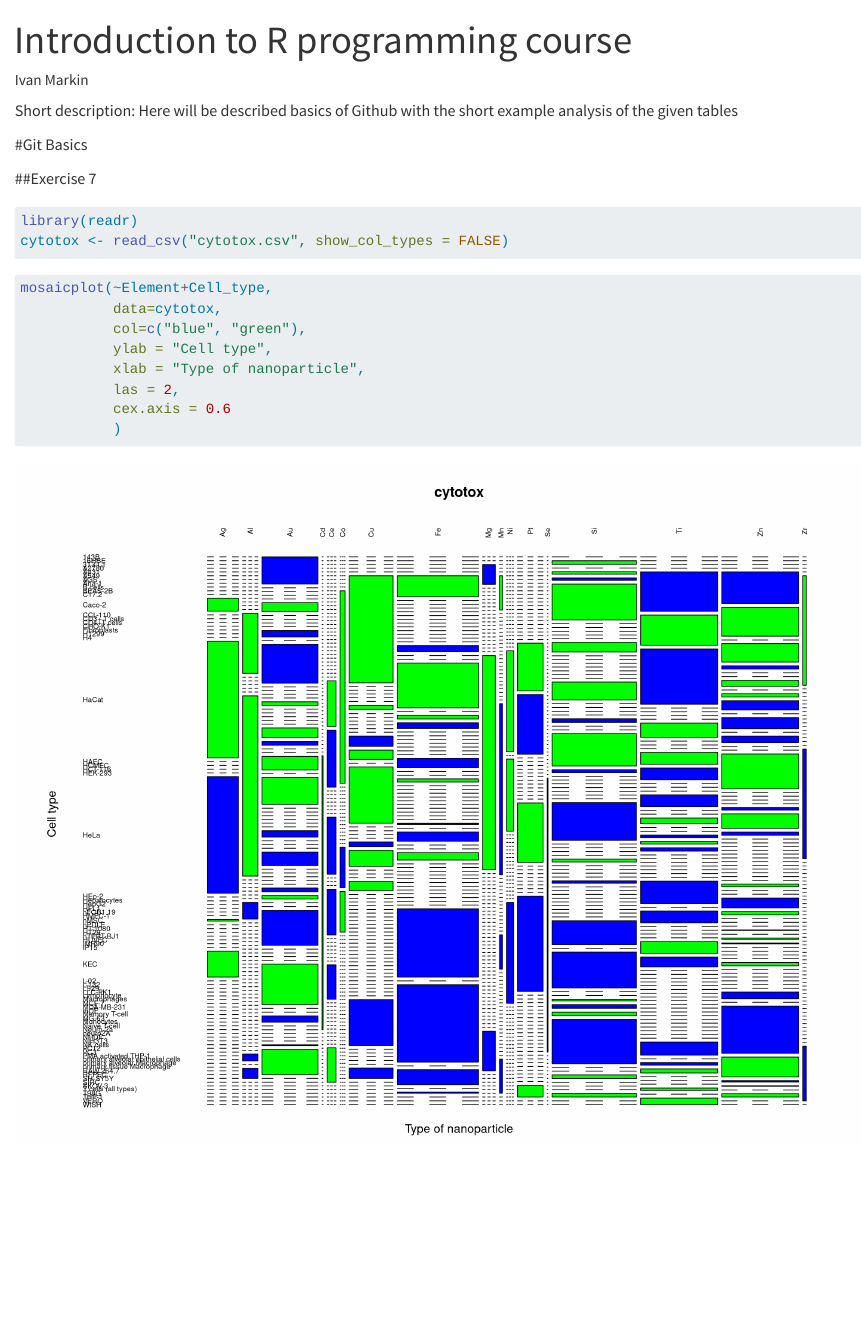
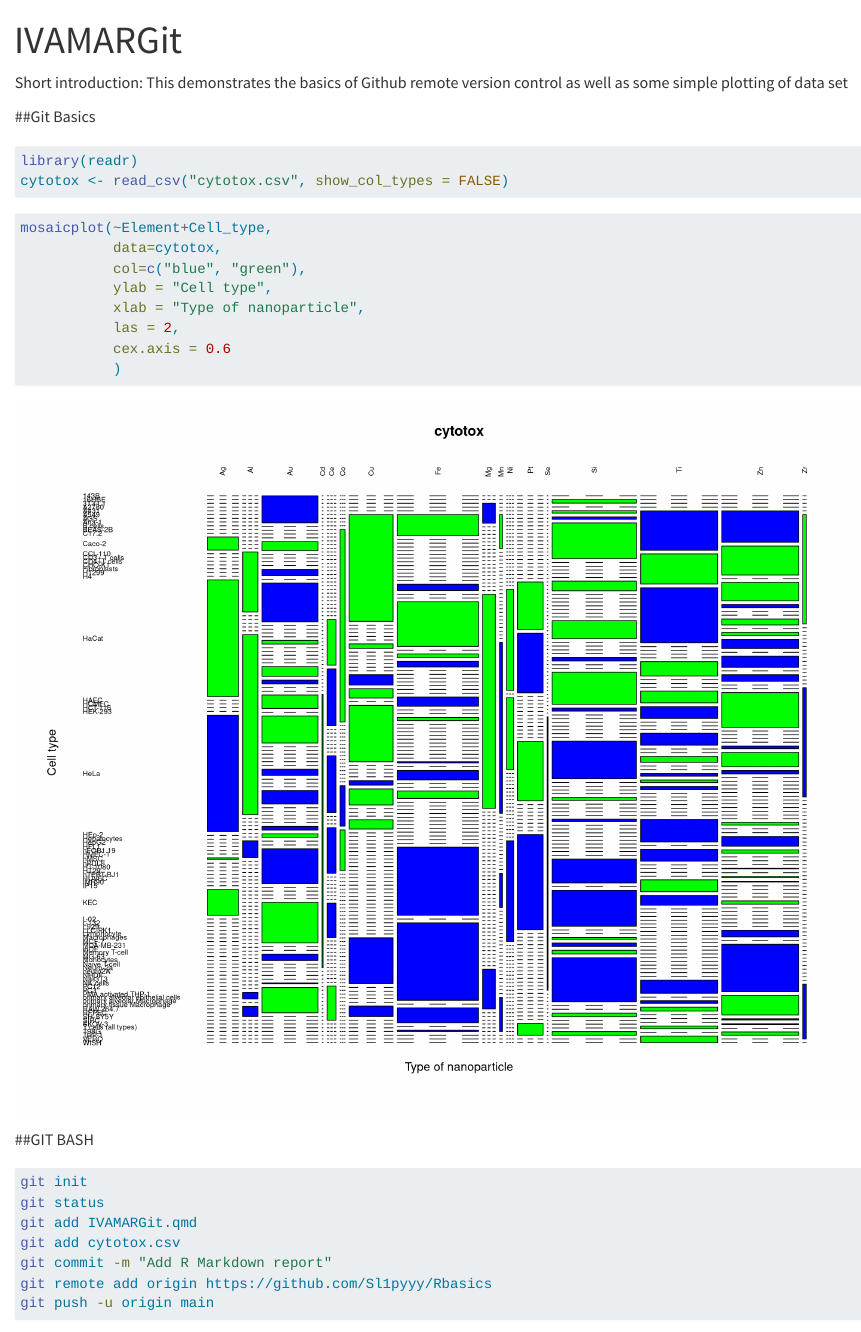
Before and after one commit to Sl1pyyy/Rbasics, a Quarto document (IVAMARGit.qmd): the page in a window 1100 px wide, from its top. Rendered offline with R 4.5, knitr and Pandoc in place of Quarto, with nearby package versions.

Commit message:
Added  R code for studying purpose

````diff
--- a/IVAMARGit.qmd
+++ b/IVAMARGit.qmd
@@ -1,18 +1,15 @@
 ---
-title: "Introduction to R programming course"
-author: Ivan Markin
+title: "IVAMARGit"
+format: html
 ---
-Short description:
-Here will be described basics of Github with the short example analysis of the given tables
+Short introduction:
+This demonstrates the basics of Github remote version control as well as some simple plotting of data set
 
+##Git Basics
 
-#Git Basics
-
-##Exercise 7
 ```{r}
 library(readr)
 cytotox <- read_csv("cytotox.csv", show_col_types = FALSE)
-
 ```
 
 ```{r, fig.width=12, fig.height=10}
@@ -25,3 +22,15 @@ mosaicplot(~Element+Cell_type,
            cex.axis = 0.6
            )
 ```
+
+##GIT BASH
+
+```{bash}
+git init
+git status
+git add IVAMARGit.qmd
+git add cytotox.csv
+git commit -m "Add R Markdown report"
+git remote add origin https://github.com/Sl1pyyy/Rbasics
+git push -u origin main
+```
````
